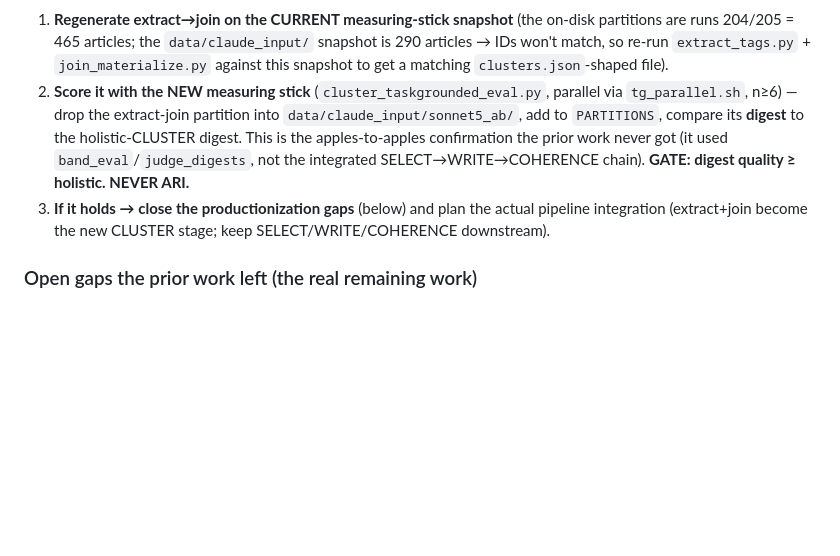
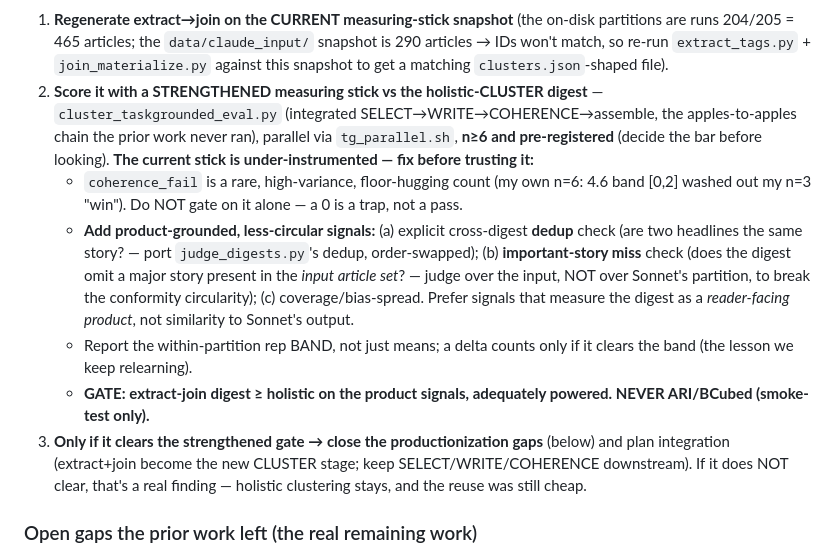
Before and after one commit to SeanLF/claude-rss-news-digest, a Markdown page: docs/2026-06-30-phase2-close-and-graph-poc-handoff.md, the part around one of its changes. Rendered like a GitHub page; blank space fills up the shorter version.

```diff
--- a/docs/2026-06-30-phase2-close-and-graph-poc-handoff.md
+++ b/docs/2026-06-30-phase2-close-and-graph-poc-handoff.md
@@ -56,6 +61,10 @@ A sweep of `scratch/cluster-replay/` (50+ scripts) + `docs/2026-06-2{5,6,7,8}-*.
 1. **Regenerate extract→join on the CURRENT measuring-stick snapshot** (the on-disk partitions are runs 204/205 = 465 articles; the `data/claude_input/` snapshot is 290 articles → IDs won't match, so re-run `extract_tags.py` + `join_materialize.py` against this snapshot to get a matching `clusters.json`-shaped file).
-2. **Score it with the NEW measuring stick** (`cluster_taskgrounded_eval.py`, parallel via `tg_parallel.sh`, n≥6) — drop the extract-join partition into `data/claude_input/sonnet5_ab/`, add to `PARTITIONS`, compare its **digest** to the holistic-CLUSTER digest. This is the apples-to-apples confirmation the prior work never got (it used `band_eval`/`judge_digests`, not the integrated SELECT→WRITE→COHERENCE chain). **GATE: digest quality ≥ holistic. NEVER ARI.**
-3. **If it holds → close the productionization gaps** (below) and plan the actual pipeline integration (extract+join become the new CLUSTER stage; keep SELECT/WRITE/COHERENCE downstream).
+2. **Score it with a STRENGTHENED measuring stick vs the holistic-CLUSTER digest** — `cluster_taskgrounded_eval.py` (integrated SELECT→WRITE→COHERENCE→assemble, the apples-to-apples chain the prior work never ran), parallel via `tg_parallel.sh`, **n≥6 and pre-registered** (decide the bar before looking). **The current stick is under-instrumented — fix before trusting it:**
+   - `coherence_fail` is a rare, high-variance, floor-hugging count (my own n=6: 4.6 band [0,2] washed out my n=3 "win"). Do NOT gate on it alone — a 0 is a trap, not a pass.
+   - **Add product-grounded, less-circular signals:** (a) explicit cross-digest **dedup** check (are two headlines the same story? — port `judge_digests.py`'s dedup, order-swapped); (b) **important-story miss** check (does the digest omit a major story present in the *input article set*? — judge over the input, NOT over Sonnet's partition, to break the conformity circularity); (c) coverage/bias-spread. Prefer signals that measure the digest as a *reader-facing product*, not similarity to Sonnet's output.
+   - Report the within-partition rep BAND, not just means; a delta counts only if it clears the band (the lesson we keep relearning).
+   - **GATE: extract-join digest ≥ holistic on the product signals, adequately powered. NEVER ARI/BCubed (smoke-test only).**
+3. **Only if it clears the strengthened gate → close the productionization gaps** (below) and plan integration (extract+join become the new CLUSTER stage; keep SELECT/WRITE/COHERENCE downstream). If it does NOT clear, that's a real finding — holistic clustering stays, and the reuse was still cheap.
 
 ### Open gaps the prior work left (the real remaining work)
 - **Time-decay never modeled** — join used entity/tag TF-IDF with NO temporal signal; literature says entity-Jaccard + temporal proximity ≈ 92 BCubed-F. Add Gaussian time-decay (σ≈72h) to the join.
```
Also changed, not shown: other parts of docs/2026-06-30-phase2-close-and-graph-poc-handoff.md (+12 -7 lines).
